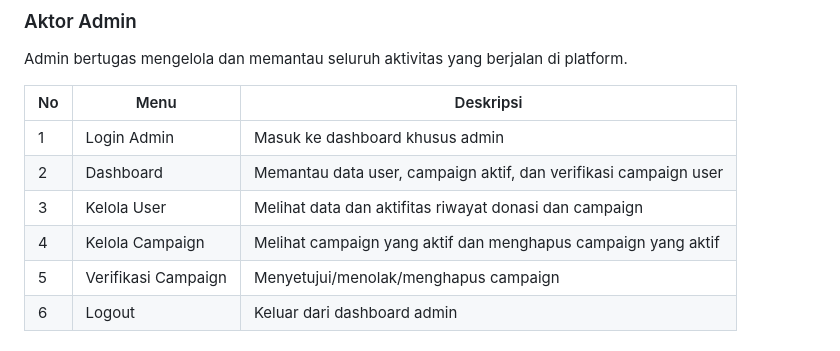
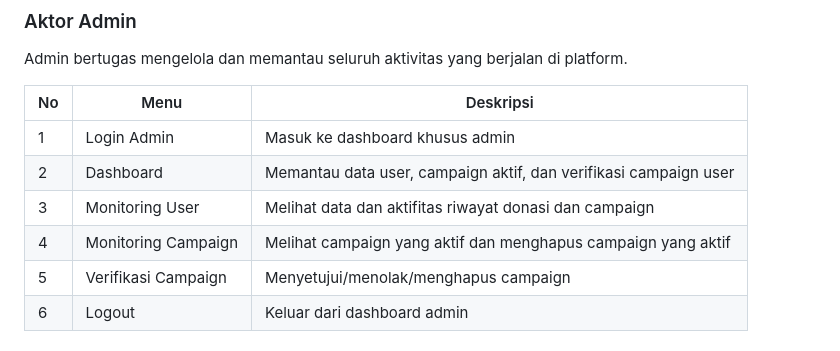
Before and after one commit to indarrputri15/JejakHijau, a Markdown page: readme.md, the part around the change. Drawn GitHub-style.

```diff
--- a/readme.md
+++ b/readme.md
@@ -43,8 +43,8 @@ Admin bertugas mengelola dan memantau seluruh aktivitas yang berjalan di platfor
 |----|------|-----------|
 | 1 | Login Admin | Masuk ke dashboard khusus admin |
 | 2 | Dashboard | Memantau data user, campaign aktif, dan verifikasi campaign user |
-| 3 | Kelola User | Melihat data dan aktifitas riwayat donasi dan campaign |
-| 4 | Kelola Campaign | Melihat campaign yang aktif dan menghapus campaign yang aktif |
+| 3 | Monitoring User | Melihat data dan aktifitas riwayat donasi dan campaign |
+| 4 | Monitoring Campaign | Melihat campaign yang aktif dan menghapus campaign yang aktif |
 | 5 | Verifikasi Campaign | Menyetujui/menolak/menghapus campaign |
 | 6 | Logout | Keluar dari dashboard admin |
 
```
